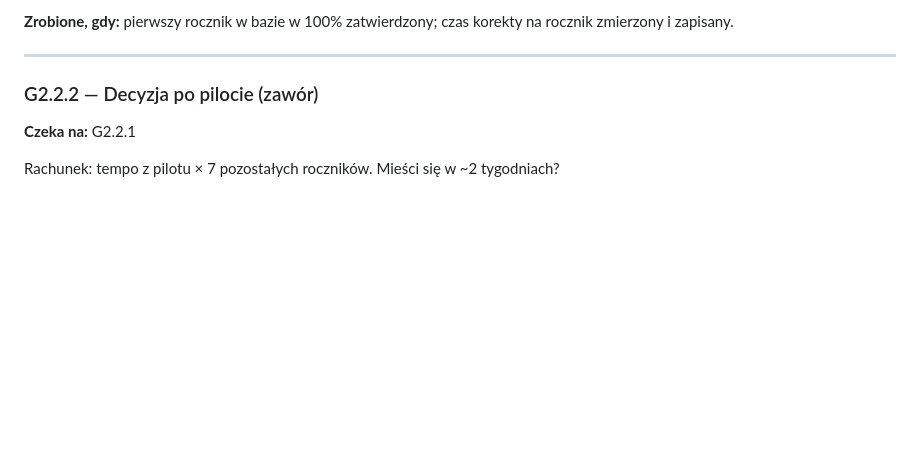
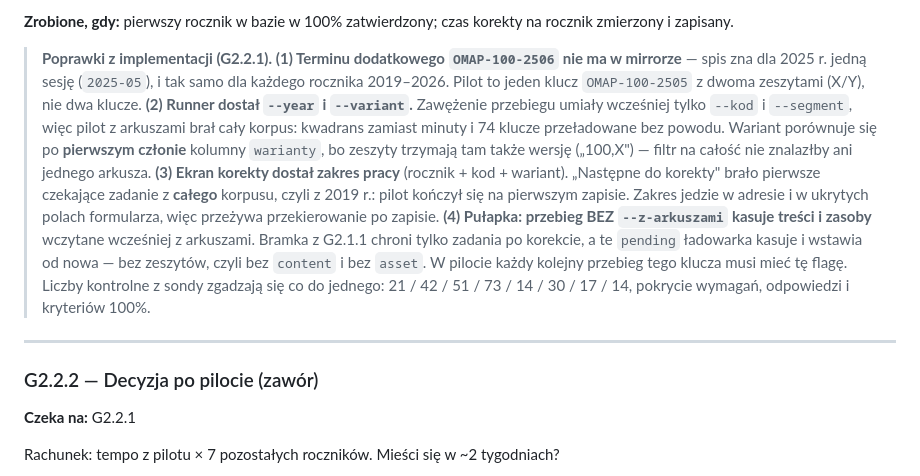
Before and after one commit to MarekGrzeska/phase-alfa, a Markdown page: docs/plan-A2.md, the part around the change. GitHub-like rendering; blank space fills up the shorter version.

Commit message:
docs(G2.2.1): pilot w README ingestu, poprawki z implementacji w planie
Cztery rzeczy, ktore plan zakladal inaczej niz wyszlo: brak terminu
dodatkowego 2506 w mirrorze (pilot to jeden klucz, nie dwa), filtry
--year/--variant, zakres pracy w ekranie i pulapka przebiegu bez
--z-arkuszami, ktory kasuje tresci zadan wczytane wczesniej.

Liczby kontrolne z sondy zgadzaja sie co do jednego.

```diff
--- a/docs/plan-A2.md
+++ b/docs/plan-A2.md
@@ -280,6 +280,26 @@ Postgresa. Wycinki PNG dla zadań z rysunkiem — na etapie pilotu **fallbackiem
 
 **Zrobione, gdy:** pierwszy rocznik w bazie w 100% zatwierdzony; czas korekty
 na rocznik zmierzony i zapisany.
+
+> **Poprawki z implementacji (G2.2.1).**
+> **(1) Terminu dodatkowego `OMAP-100-2506` nie ma w mirrorze** — spis zna dla 2025 r.
+> jedną sesję (`2025-05`), i tak samo dla każdego rocznika 2019–2026. Pilot to jeden
+> klucz `OMAP-100-2505` z dwoma zeszytami (X/Y), nie dwa klucze.
+> **(2) Runner dostał `--year` i `--variant`.** Zawężenie przebiegu umiały wcześniej
+> tylko `--kod` i `--segment`, więc pilot z arkuszami brał cały korpus: kwadrans
+> zamiast minuty i 74 klucze przeładowane bez powodu. Wariant porównuje się po
+> **pierwszym członie** kolumny `warianty`, bo zeszyty trzymają tam także wersję
+> („100,X") — filtr na całość nie znalazłby ani jednego arkusza.
+> **(3) Ekran korekty dostał zakres pracy** (rocznik + kod + wariant). „Następne do
+> korekty" brało pierwsze czekające zadanie z **całego** korpusu, czyli z 2019 r.:
+> pilot kończył się na pierwszym zapisie. Zakres jedzie w adresie i w ukrytych polach
+> formularza, więc przeżywa przekierowanie po zapisie.
+> **(4) Pułapka: przebieg BEZ `--z-arkuszami` kasuje treści i zasoby** wczytane
+> wcześniej z arkuszami. Bramka z G2.1.1 chroni tylko zadania po korekcie, a te
+> `pending` ładowarka kasuje i wstawia od nowa — bez zeszytów, czyli bez `content`
+> i bez `asset`. W pilocie każdy kolejny przebieg tego klucza musi mieć tę flagę.
+> Liczby kontrolne z sondy zgadzają się co do jednego: 21 / 42 / 51 / 73 / 14 / 30 /
+> 17 / 14, pokrycie wymagań, odpowiedzi i kryteriów 100%.
 
 ---
 
```
Also changed, not shown: ingest/README.md (+14 -0 lines).
